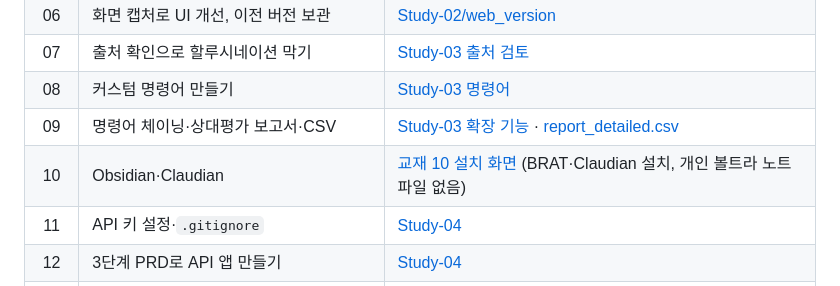
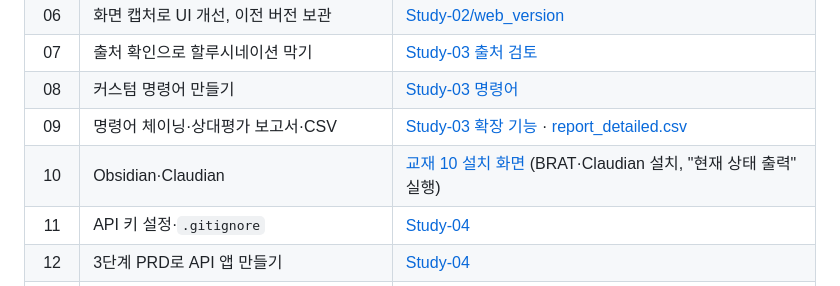
Before and after one commit to kiwisoop/ai-practice-course, a Markdown page: README.md, the part around the change. GitHub-like rendering.

```diff
--- a/README.md
+++ b/README.md
@@ -300,7 +300,7 @@ python3 test_shopping_list.py   # Playwright MCP로 6개 시나리오 자동 검
 | 07 | 출처 확인으로 할루시네이션 막기 | [Study-03 출처 검토](./Study-03/SOURCE_REVIEW.md) |
 | 08 | 커스텀 명령어 만들기 | [Study-03 명령어](./Study-03/.claude/commands) |
 | 09 | 명령어 체이닝·상대평가 보고서·CSV | [Study-03 확장 기능](./Study-03/EXTENSIONS.md) · [report_detailed.csv](./Study-03/report_detailed.csv) |
-| 10 | Obsidian·Claudian | [교재 10 설치 화면](./Textbook-10/README.md) (BRAT·Claudian 설치, 개인 볼트라 노트 파일 없음) |
+| 10 | Obsidian·Claudian | [교재 10 설치 화면](./Textbook-10/README.md) (BRAT·Claudian 설치, "현재 상태 출력" 실행) |
 | 11 | API 키 설정·`.gitignore` | [Study-04](./Study-04/README.md) |
 | 12 | 3단계 PRD로 API 앱 만들기 | [Study-04](./Study-04/README.md) |
 | 13 | 리뷰·최적화·UX 서브에이전트 | [Study-04 13주차 기록](./Study-04/WEEK13.md) |
```
Also changed, not shown: Textbook-10/README.md (+8 -2 lines), Textbook-10/screenshots/04_status_output_codex.jpg (added).
